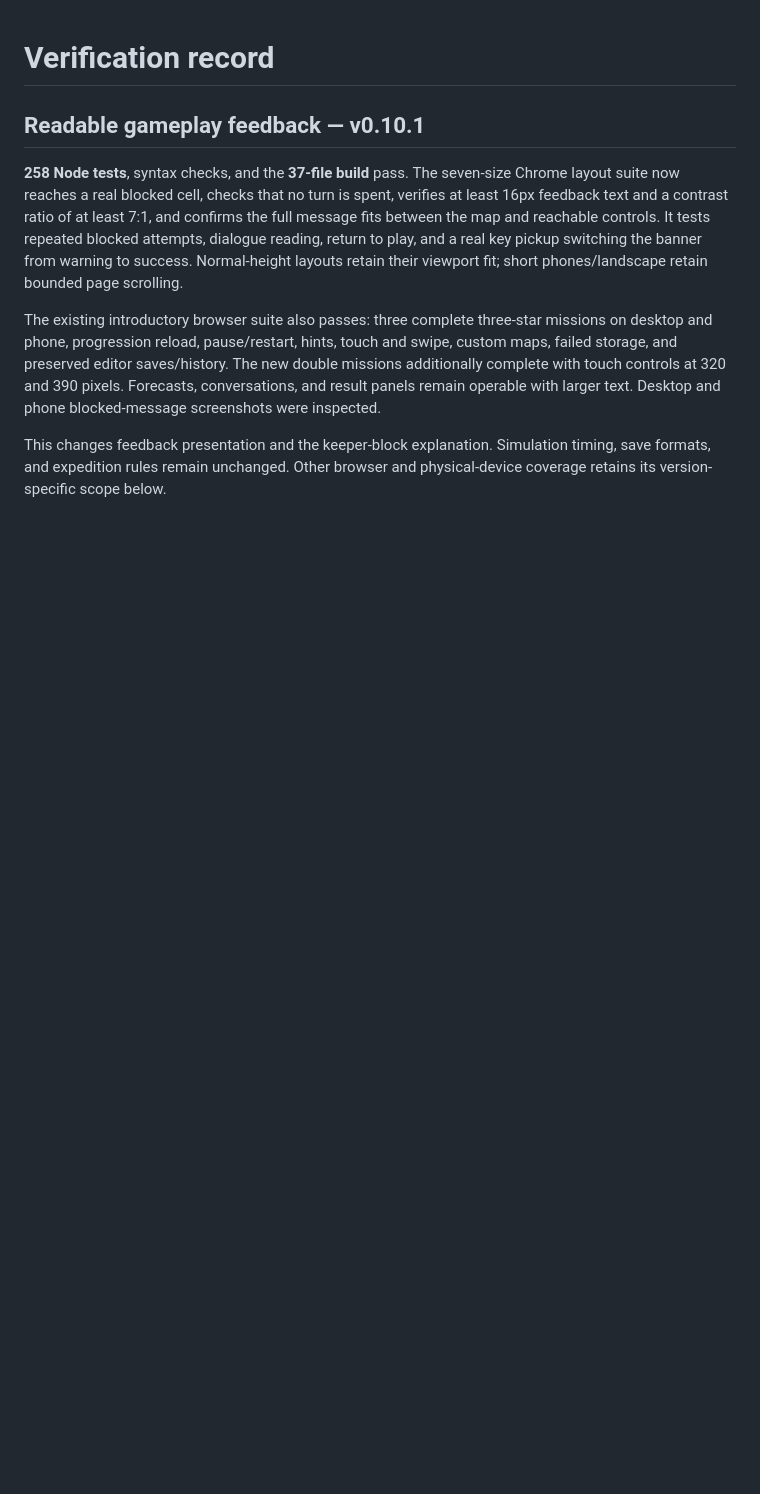
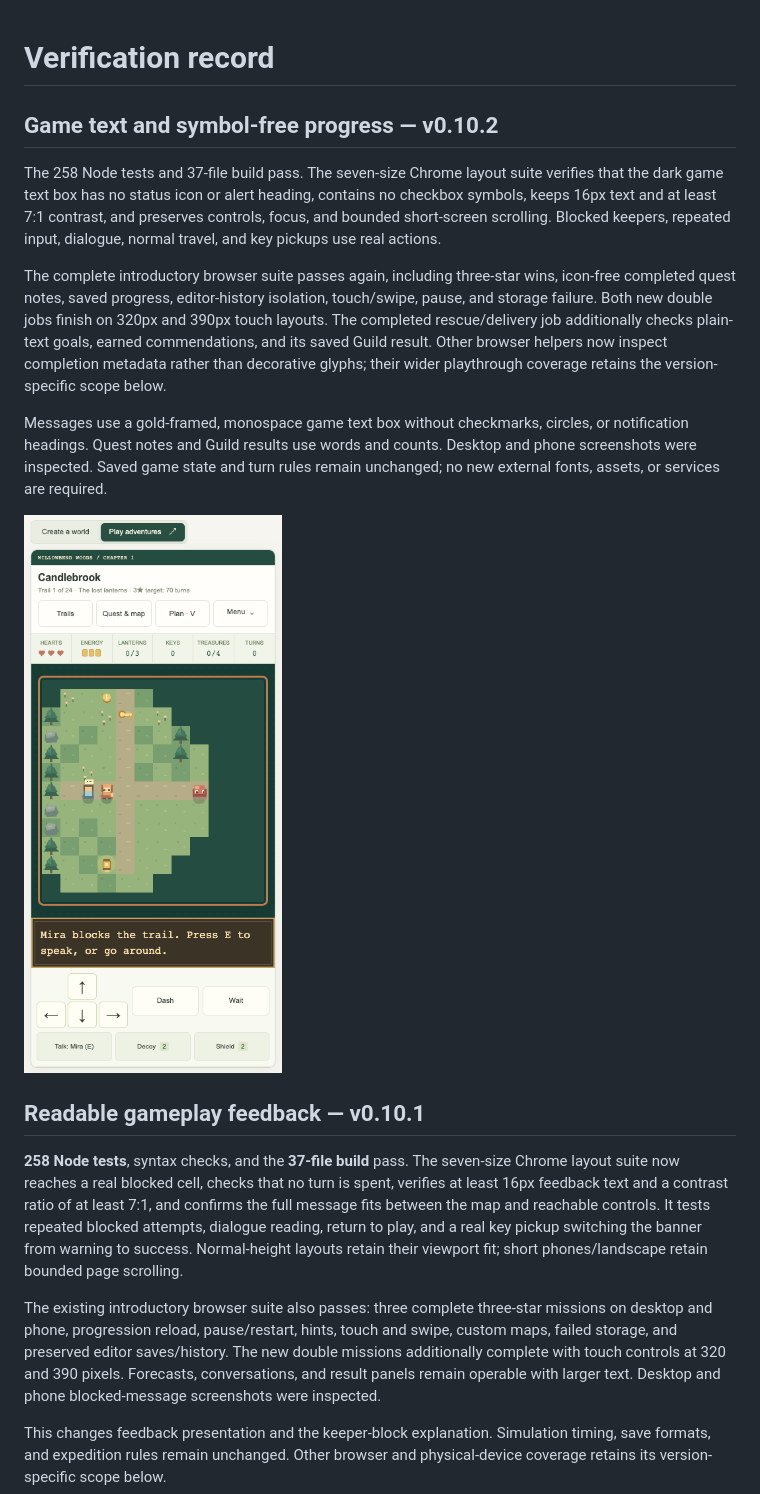
Before and after one commit to YouKnowJP/Personal-Project, a Markdown page: Tilewright/docs/QA.md, the part around the change. Drawn GitHub-style; pictures changed too: Tilewright/docs/feedback-mobile.png; blank space fills up the shorter version.

```diff
--- a/Tilewright/docs/QA.md
+++ b/Tilewright/docs/QA.md
@@ -1,4 +1,27 @@
 # Verification record
+
+## Game text and symbol-free progress — v0.10.2
+
+The 258 Node tests and 37-file build pass. The seven-size Chrome layout suite
+verifies that the dark game text box has no status icon or alert heading,
+contains no checkbox symbols, keeps 16px text and at least 7:1 contrast, and
+preserves controls, focus, and bounded short-screen scrolling. Blocked keepers,
+repeated input, dialogue, normal travel, and key pickups use real actions.
+
+The complete introductory browser suite passes again, including three-star
+wins, icon-free completed quest notes, saved progress, editor-history isolation,
+touch/swipe, pause, and storage failure. Both new double jobs finish on 320px
+and 390px touch layouts. The completed rescue/delivery job additionally checks
+plain-text goals, earned commendations, and its saved Guild result. Other
+browser helpers now inspect completion metadata rather than decorative glyphs;
+their wider playthrough coverage retains the version-specific scope below.
+
+Messages use a gold-framed, monospace game text box without checkmarks, circles,
+or notification headings. Quest notes and Guild results use words and counts.
+Desktop and phone screenshots were inspected. Saved game state and turn rules
+remain unchanged; no new external fonts, assets, or services are required.
+
+![The in-game message box on a phone](feedback-mobile.png)
 
 ## Readable gameplay feedback — v0.10.1
 
```
Also changed, not shown: Tilewright/CHANGELOG.md (+12 -0 lines), Tilewright/README.md (+4 -3 lines), Tilewright/docs/feedback-desktop.png, 13 other files.
